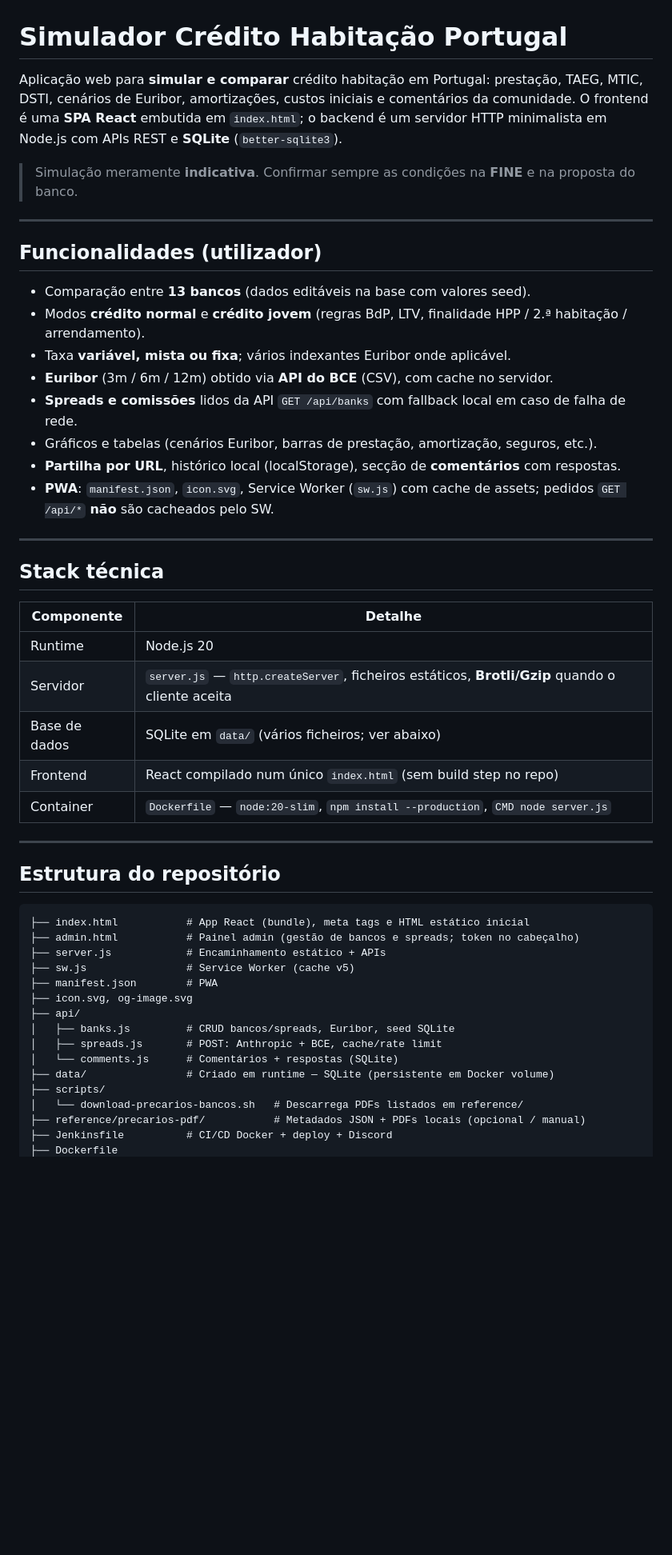
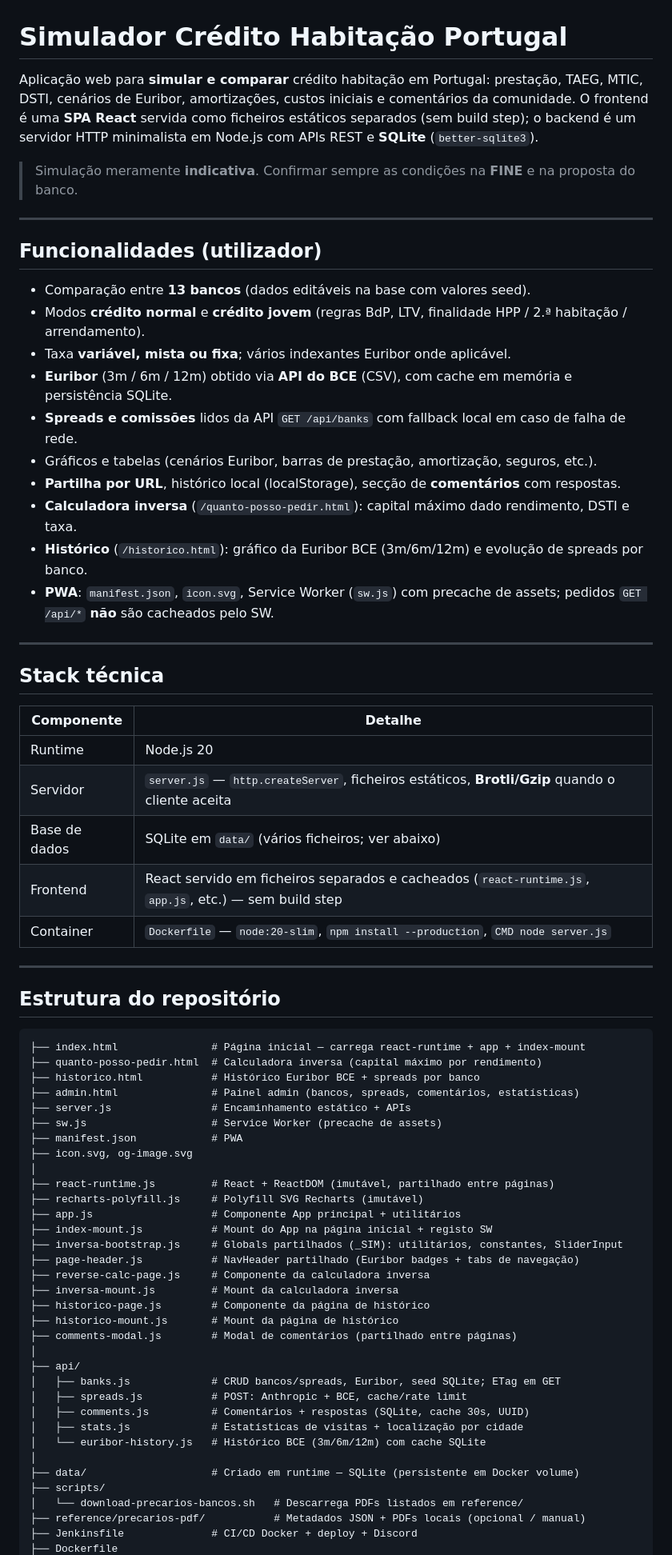
Before and after one commit to fabiopeixoto/simulador-credito-habitacao, a Markdown page: README.md, the part around one of its changes. Shown at 80% size. GitHub-like rendering; blank space fills up the shorter version.

Commit message:
docs: update README to reflect current architecture and features
https://claude.ai/code/session_01YUnZE5vxACpgHr4rThHz2H

````diff
--- a/README.md
+++ b/README.md
@@ -1,6 +1,6 @@
 # Simulador Crédito Habitação Portugal
 
-Aplicação web para **simular e comparar** crédito habitação em Portugal: prestação, TAEG, MTIC, DSTI, cenários de Euribor, amortizações, custos iniciais e comentários da comunidade. O frontend é uma **SPA React** embutida em `index.html`; o backend é um servidor HTTP minimalista em Node.js com APIs REST e **SQLite** (`better-sqlite3`).
+Aplicação web para **simular e comparar** crédito habitação em Portugal: prestação, TAEG, MTIC, DSTI, cenários de Euribor, amortizações, custos iniciais e comentários da comunidade. O frontend é uma **SPA React** servida como ficheiros estáticos separados (sem build step); o backend é um servidor HTTP minimalista em Node.js com APIs REST e **SQLite** (`better-sqlite3`).
 
 > Simulação meramente **indicativa**. Confirmar sempre as condições na **FINE** e na proposta do banco.
 
@@ -11,11 +11,13 @@ Aplicação web para **simular e comparar** crédito habitação em Portugal: pr
 - Comparação entre **13 bancos** (dados editáveis na base com valores seed).
 - Modos **crédito normal** e **crédito jovem** (regras BdP, LTV, finalidade HPP / 2.ª habitação / arrendamento).
 - Taxa **variável, mista ou fixa**; vários indexantes Euribor onde aplicável.
-- **Euribor** (3m / 6m / 12m) obtido via **API do BCE** (CSV), com cache no servidor.
+- **Euribor** (3m / 6m / 12m) obtido via **API do BCE** (CSV), com cache em memória e persistência SQLite.
 - **Spreads e comissões** lidos da API `GET /api/banks` com fallback local em caso de falha de rede.
 - Gráficos e tabelas (cenários Euribor, barras de prestação, amortização, seguros, etc.).
 - **Partilha por URL**, histórico local (localStorage), secção de **comentários** com respostas.
-- **PWA**: `manifest.json`, `icon.svg`, Service Worker (`sw.js`) com cache de assets; pedidos `GET /api/*` **não** são cacheados pelo SW.
+- **Calculadora inversa** (`/quanto-posso-pedir.html`): capital máximo dado rendimento, DSTI e taxa.
+- **Histórico** (`/historico.html`): gráfico da Euribor BCE (3m/6m/12m) e evolução de spreads por banco.
+- **PWA**: `manifest.json`, `icon.svg`, Service Worker (`sw.js`) com precache de assets; pedidos `GET /api/*` **não** são cacheados pelo SW.
 
 ---
 
@@ -26,7 +28,7 @@ Aplicação web para **simular e comparar** crédito habitação em Portugal: pr
 | Runtime | Node.js 20 |
 | Servidor | `server.js` — `http.createServer`, ficheiros estáticos, **Brotli/Gzip** quando o cliente aceita |
 | Base de dados | SQLite em `data/` (vários ficheiros; ver abaixo) |
-| Frontend | React compilado num único `index.html` (sem build step no repo) |
+| Frontend | React servido em ficheiros separados e cacheados (`react-runtime.js`, `app.js`, etc.) — sem build step |
 | Container | `Dockerfile` — `node:20-slim`, `npm install --production`, `CMD node server.js` |
 
 ---
@@ -34,19 +36,37 @@ Aplicação web para **simular e comparar** crédito habitação em Portugal: pr
 ## Estrutura do repositório
 
 ```text
-├── index.html           # App React (bundle), meta tags e HTML estático inicial
-├── admin.html           # Painel admin (gestão de bancos e spreads; token no cabeçalho)
-├── server.js            # Encaminhamento estático + APIs
-├── sw.js                # Service Worker (cache v5)
-├── manifest.json        # PWA
+├── index.html               # Página inicial — carrega react-runtime + app + index-mount
+├── quanto-posso-pedir.html  # Calculadora inversa (capital máximo por rendimento)
+├── historico.html           # Histórico Euribor BCE + spreads por banco
+├── admin.html               # Painel admin (bancos, spreads, comentários, estatísticas)
+├── server.js                # Encaminhamento estático + APIs
+├── sw.js                    # Service Worker (precache de assets)
+├── manifest.json            # PWA
 ├── icon.svg, og-image.svg
+│
+├── react-runtime.js         # React + ReactDOM (imutável, partilhado entre páginas)
+├── recharts-polyfill.js     # Polyfill SVG Recharts (imutável)
+├── app.js                   # Componente App principal + utilitários
+├── index-mount.js           # Mount do App na página inicial + registo SW
+├── inversa-bootstrap.js     # Globals partilhados (_SIM): utilitários, constantes, SliderInput
+├── page-header.js           # NavHeader partilhado (Euribor badges + tabs de navegação)
+├── reverse-calc-page.js     # Componente da calculadora inversa
+├── inversa-mount.js         # Mount da calculadora inversa
+├── historico-page.js        # Componente da página de histórico
+├── historico-mount.js       # Mount da página de histórico
+├── comments-modal.js        # Modal de comentários (partilhado entre páginas)
+│
 ├── api/
-│   ├── banks.js         # CRUD bancos/spreads, Euribor, seed SQLite
-│   ├── spreads.js       # POST: Anthropic + BCE, cache/rate limit
-│   └── comments.js      # Comentários + respostas (SQLite)
-├── data/                # Criado em runtime — SQLite (persistente em Docker volume)
+│   ├── banks.js             # CRUD bancos/spreads, Euribor, seed SQLite; ETag em GET
+│   ├── spreads.js           # POST: Anthropic + BCE, cache/rate limit
+│   ├── comments.js          # Comentários + respostas (SQLite, cache 30s, UUID)
+│   ├── stats.js             # Estatísticas de visitas + localização por cidade
+│   └── euribor-history.js   # Histórico BCE (3m/6m/12m) com cache SQLite
+│
+├── data/                    # Criado em runtime — SQLite (persistente em Docker volume)
 ├── scripts/
 │   └── download-precarios-bancos.sh   # Descarrega PDFs listados em reference/
 ├── reference/precarios-pdf/           # Metadados JSON + PDFs locais (opcional / manual)
-├── Jenkinsfile          # CI/CD Docker + deploy + Discord
+├── Jenkinsfile              # CI/CD Docker + deploy + Discord
 ├── Dockerfile
````
Also changed, not shown: other parts of README.md (+38 -7 lines).
